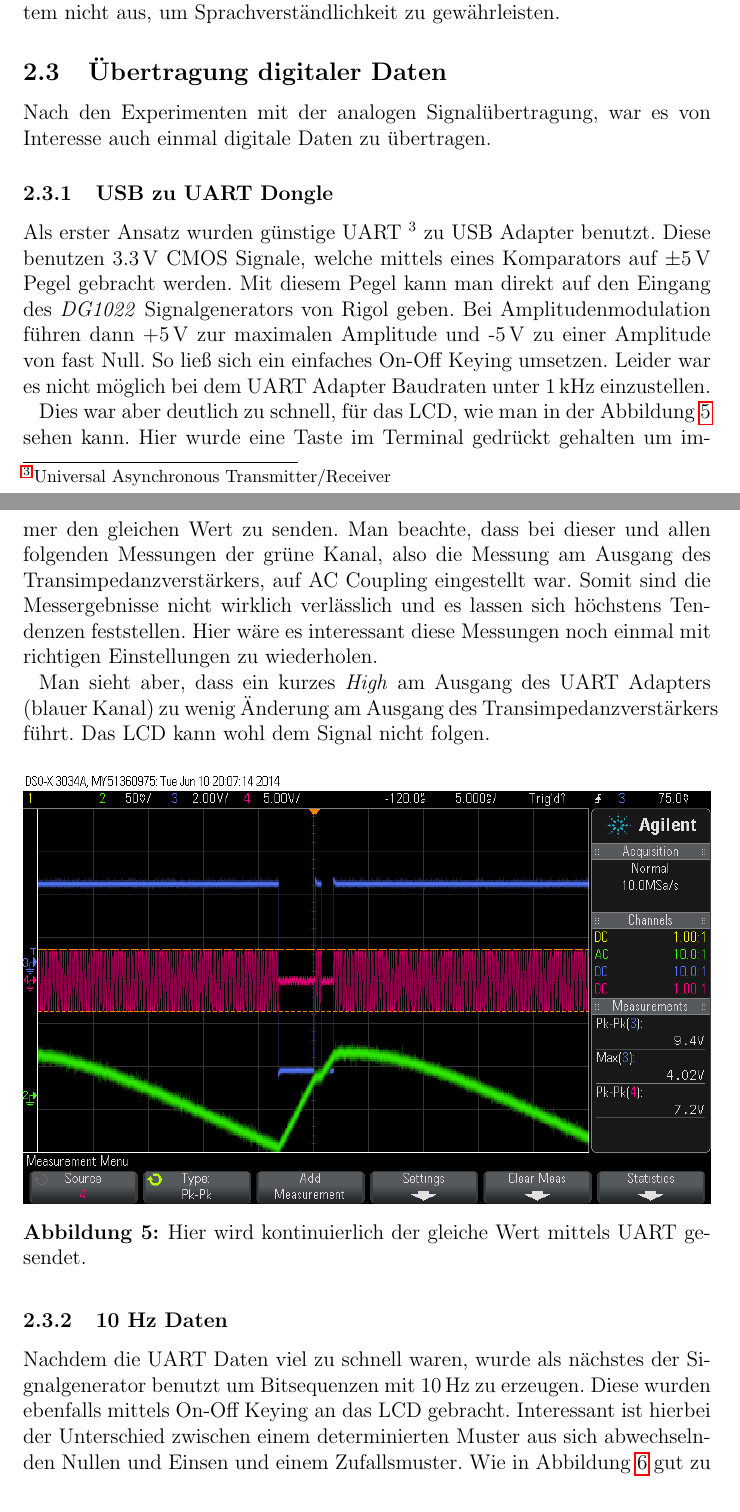
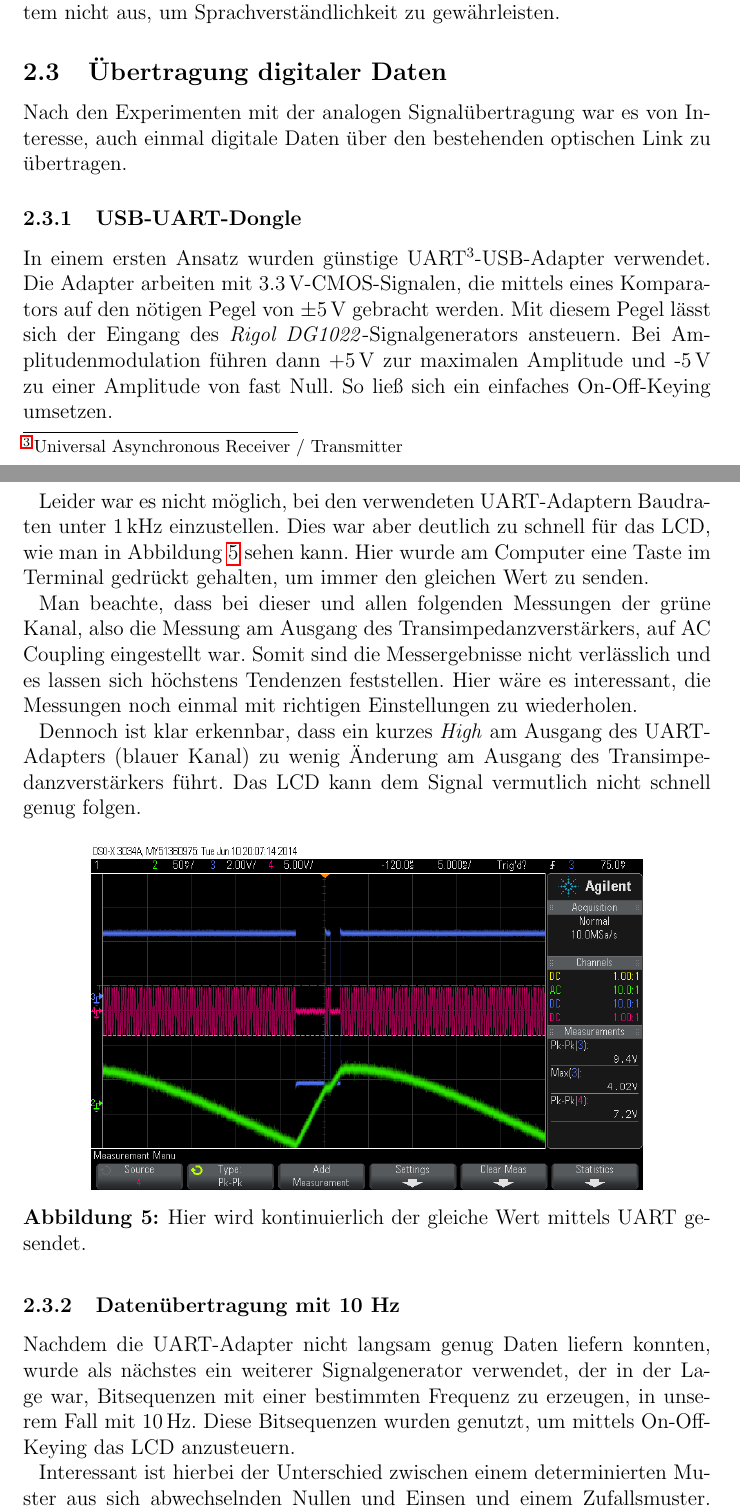
Before and after one commit to ekiwi/iph, a LaTeX document (report/report.tex): two parts of pages 7 and 8 of 22, joined at a grey line, cut so that both start at the same text. Compiled offline with pdfLaTeX.

Commit message:
Report: Some corrections / completions / language fixes

```diff
--- a/report/report.tex
+++ b/report/report.tex
@@ -170,25 +170,29 @@ In Abbildung \ref{fig:audacity} ist die geringe Übereinstimmung der Wellenforme
 Auch bei reinen Sprachsignalen reichte die Übertragungsqualität bei weitem nicht aus, um Sprachverständlichkeit zu gewährleisten.
 
 \subsection{Übertragung digitaler Daten}
-Nach den Experimenten mit der analogen Signalübertragung, war es von Interesse auch einmal digitale Daten zu übertragen.
+Nach den Experimenten mit der analogen Signalübertragung war es von Interesse, auch einmal digitale Daten über den bestehenden optischen Link zu übertragen.
 
-\subsubsection{USB zu UART Dongle}
-Als erster Ansatz wurden günstige UART \footnote{Universal Asynchronous Transmitter/Receiver} zu USB Adapter benutzt. Diese benutzen \SI{3.3}{\volt}  CMOS Signale, welche mittels eines Komparators auf $\pm$\SI{5}{\volt} Pegel gebracht werden. Mit diesem Pegel kann man direkt auf den Eingang des \textit{DG1022} Signalgenerators von Rigol geben. Bei Amplitudenmodulation führen dann +\SI{5}{\volt} zur maximalen Amplitude und -\SI{5}{\volt}  zu einer Amplitude von fast Null. So ließ sich ein einfaches On-Off Keying umsetzen. Leider war es nicht möglich bei dem UART Adapter Baudraten unter \SI{1}{\kilo\hertz} einzustellen.
+\subsubsection{USB-UART-Dongle}
+In einem ersten Ansatz wurden günstige UART\footnote{Universal Asynchronous Receiver / Transmitter}-USB-Adapter verwendet. Die Adapter arbeiten mit \SI{3.3}{\volt}-CMOS-Signalen, die mittels eines Komparators auf den nötigen Pegel von $\pm$\SI{5}{\volt} gebracht werden. Mit diesem Pegel lässt sich der Eingang des \textit{Rigol DG1022}-Signalgenerators ansteuern. Bei Amplitudenmodulation führen dann +\SI{5}{\volt} zur maximalen Amplitude und -\SI{5}{\volt} zu einer Amplitude von fast Null. So ließ sich ein einfaches On-Off-Keying umsetzen.
 
-Dies war aber deutlich zu schnell, für das LCD, wie man in der Abbildung~\ref{fig:uart_continous_key} sehen kann. Hier wurde eine Taste im Terminal gedrückt gehalten um immer den gleichen Wert zu senden. Man beachte, dass bei dieser und allen folgenden Messungen der grüne Kanal, also die Messung am Ausgang des Transimpedanzverstärkers, auf AC Coupling eingestellt war. Somit sind die Messergebnisse nicht wirklich verlässlich und es lassen sich höchstens Tendenzen feststellen. Hier wäre es interessant diese Messungen noch einmal mit richtigen Einstellungen zu wiederholen.
+Leider war es nicht möglich, bei den verwendeten UART-Adaptern Baudraten unter \SI{1}{\kilo\hertz} einzustellen. Dies war aber deutlich zu schnell für das LCD, wie man in Abbildung~\ref{fig:uart_continous_key} sehen kann. Hier wurde am Computer eine Taste im Terminal gedrückt gehalten, um immer den gleichen Wert zu senden.
 
-Man sieht aber, dass ein kurzes \textit{High} am Ausgang des UART Adapters (blauer Kanal) zu wenig Änderung am Ausgang des Transimpedanzverstärkers führt. Das LCD kann wohl dem Signal nicht folgen.
+Man beachte, dass bei dieser und allen folgenden Messungen der grüne Kanal, also die Messung am Ausgang des Transimpedanzverstärkers, auf AC Coupling eingestellt war. Somit sind die Messergebnisse nicht verlässlich und es lassen sich höchstens Tendenzen feststellen. Hier wäre es interessant, die Messungen noch einmal mit richtigen Einstellungen zu wiederholen.
+
+Dennoch ist klar erkennbar, dass ein kurzes \textit{High} am Ausgang des UART-Adapters (blauer Kanal) zu wenig Änderung am Ausgang des Transimpedanzverstärkers führt. Das LCD kann dem Signal vermutlich nicht schnell genug folgen.
 
 
 \begin{figure}[H]
   \centering
-    \includegraphics[width=\textwidth]{../measurements/20140610/uart_continous_key/scope_0.png}
+    \includegraphics[width=0.8\textwidth]{../measurements/20140610/uart_continous_key/scope_0.png}
   \caption{Hier wird kontinuierlich der gleiche Wert mittels UART gesendet.}
   \label{fig:uart_continous_key}
 \end{figure}
 
-\subsubsection{10 Hz Daten}
-Nachdem die UART Daten viel zu schnell waren, wurde als nächstes der Signalgenerator benutzt um Bitsequenzen mit \SI{10}{\hertz} zu erzeugen. Diese wurden ebenfalls mittels On-Off Keying an das LCD gebracht. Interessant ist hierbei der Unterschied zwischen einem determinierten Muster aus sich abwechselnden Nullen und Einsen und einem Zufallsmuster. Wie in Abbildung~\ref{fig:uart_10hz} gut zu sehen ist, kann sich das LCD auf eine konstante Frequenz einschwingen. Bei einem Zufallssignal dagegen hängt das Signal von der Vorgeschichte ab. Hier ist gut zu sehen, warum man bei einer Messung, wie z.B. der Erstellung von Augendiagrammen (siehe \ref{sec:eye_diag}) ein Zufallssignal verwendet werden sollte und ein deterministisches Signal nicht ausreicht.
+\subsubsection{Datenübertragung mit 10 Hz}
+Nachdem die UART-Adapter nicht langsam genug Daten liefern konnten, wurde als nächstes ein weiterer Signalgenerator verwendet, der in der Lage war, Bitsequenzen mit einer bestimmten Frequenz zu erzeugen, in unserem Fall mit \SI{10}{\hertz}. Diese Bitsequenzen wurden genutzt, um mittels On-Off-Keying das LCD anzusteuern.
+
+Interessant ist hierbei der Unterschied zwischen einem determinierten Muster aus sich abwechselnden Nullen und Einsen und einem Zufallsmuster. Wie in Abbildung~\ref{fig:uart_10hz} gut zu sehen ist, kann sich das LCD auf eine konstante Frequenz einschwingen. Bei einem Zufallssignal hingegen hängt das Signal von der Vorgeschichte ab. Hier wird deutlich, warum bei Messungen der Signalqualität (z.B. bei der Erstellung von Augendiagrammen, siehe \ref{sec:eye_diag}) ein Zufallssignal verwendet werden sollte und ein deterministisches Signal nicht ausreicht.
 
 \begin{figure}[H]
   \centering
```
Also changed, not shown: report/report.tex (20 more changed lines).
